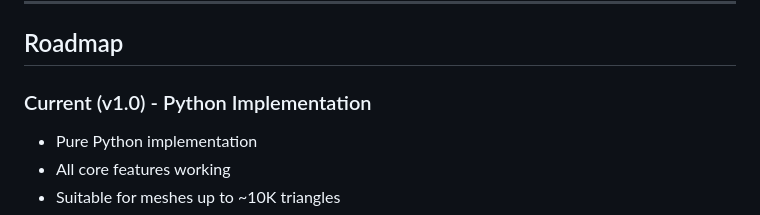
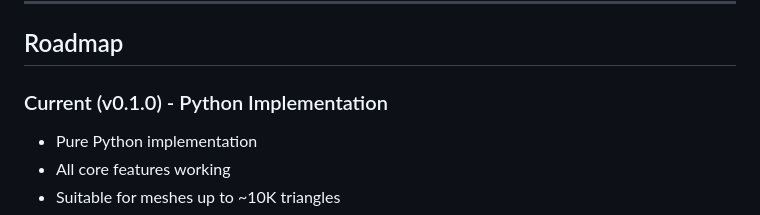
Before and after one commit to youssef-mesri/sofia-mesh, a Markdown page: README.md, the part around the change. Drawn GitHub-style.

Commit message:
docs: fix version number in README to match tagged release (v0.1.0)

```diff
--- a/README.md
+++ b/README.md
@@ -152,7 +152,7 @@ Check out the `examples/` directory for more:
 
 ## Roadmap
 
-### Current (v1.0) - Python Implementation
+### Current (v0.1.0) - Python Implementation
 - Pure Python implementation
 - All core features working
 - Suitable for meshes up to ~10K triangles
```
